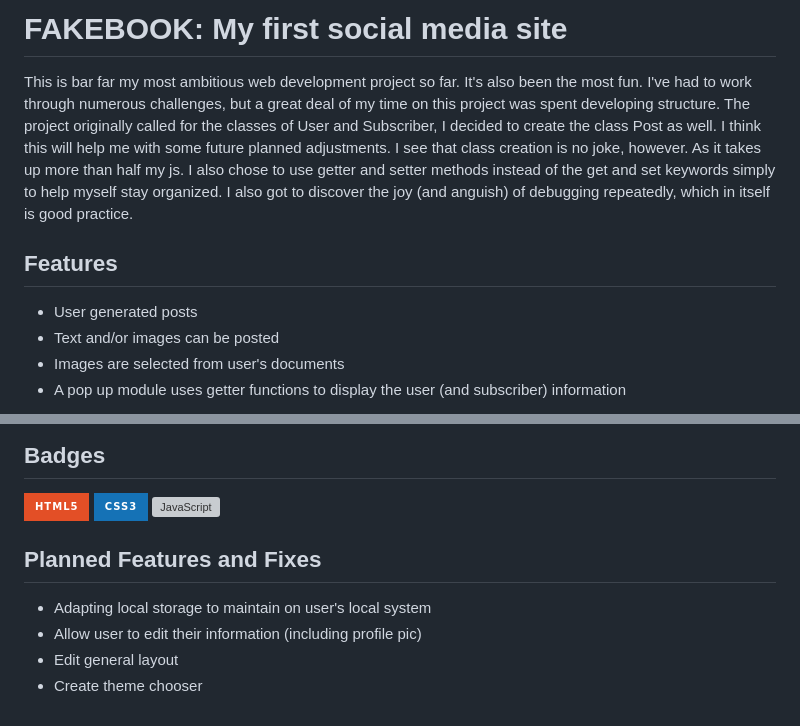
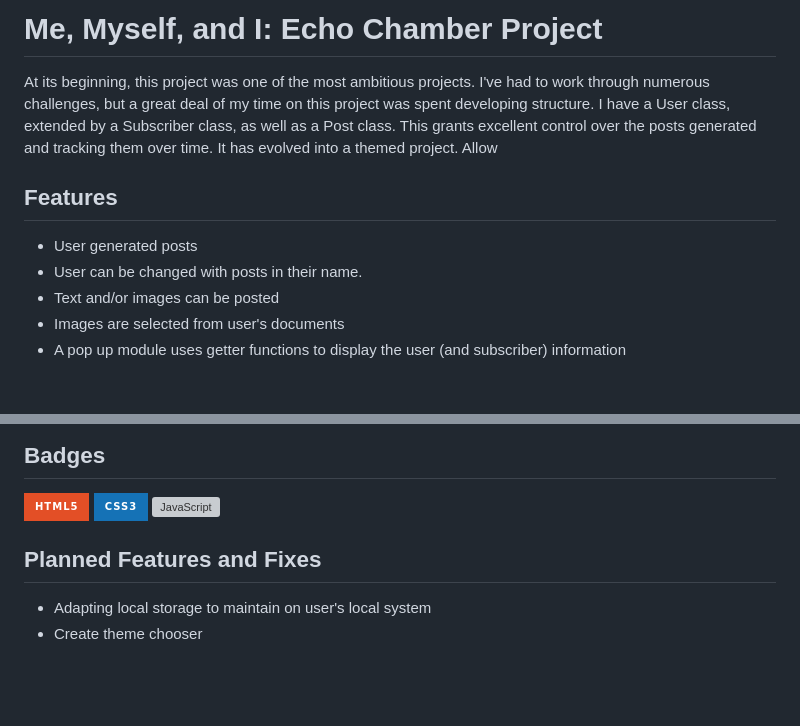
Before and after one commit to dave-sommerville/social-media-app, a Markdown page: README.md, 2 parts joined by grey strips. Rendered like a GitHub page; badges without logos; blank space fills up the shorter version; grey boxes are pictures that could not be loaded.

Commit message:
README/Favicon updated

```diff
--- a/README.md
+++ b/README.md
@@ -1,8 +1,9 @@
 
-# FAKEBOOK: My first social media site
-This is bar far my most ambitious web development project so far. It's also been the most fun. I've had to work through numerous challenges, but a great deal of my time on this project was spent developing structure. The project originally called for the classes of User and Subscriber, I decided to create the class Post as well. I think this will help me with some future planned adjustments. I see that class creation is no joke, however. As it takes up more than half my js. I also chose to use getter and setter methods instead of the get and set keywords simply to help myself stay organized. I also got to discover the joy (and anguish) of debugging repeatedly, which in itself is good practice.
+# Me, Myself, and I: Echo Chamber Project
+At its beginning, this project was one of the most ambitious projects. I've had to work through numerous challenges, but a great deal of my time on this project was spent developing structure. I have a User class, extended by a Subscriber class, as well as a Post class. This grants excellent control over the posts generated and tracking them over time. It has evolved into a themed project. Allow
 ## Features
 - User generated posts
+- User can be changed with posts in their name.
 - Text and/or images can be posted
 - Images are selected from user's documents
 - A pop up module uses getter functions to display the user (and subscriber) information
@@ -13,8 +14,7 @@ This is bar far my most ambitious web development project so far. It's also been
 ![HTML5](https://img.shields.io/badge/html5-%23E34F26.svg?style=for-the-badge&logo=html5&logoColor=white)
 ![CSS3](https://img.shields.io/badge/css3-%231572B6.svg?style=for-the-badge&logo=css3&logoColor=white)
 ![JavaScript](https://shields.io/badge/JavaScript-F7DF1E?logo=JavaScript&logoColor=000&style=flat-square)
+
 ## Planned Features and Fixes
 - Adapting local storage to maintain on user's local system
-- Allow user to edit their information (including profile pic)
-- Edit general layout
 - Create theme chooser
```
Also changed, not shown: scrnshot03.png (deleted), src/img/favicon.png.
